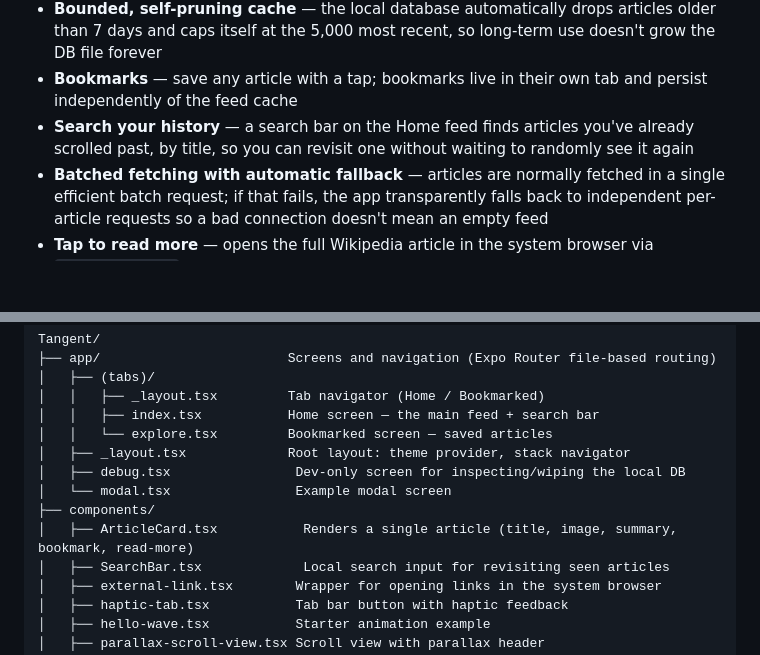
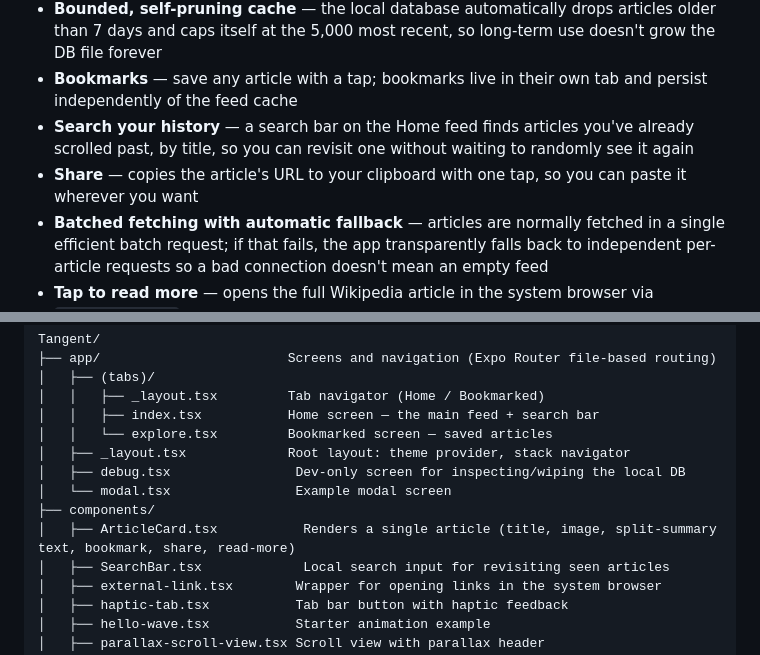
Before and after one commit to DRmadebot/Projects, a Markdown page: Tangent/README.md, 2 parts joined by grey strips. GitHub-like rendering; blank space fills up the shorter version.

```diff
--- a/Tangent/README.md
+++ b/Tangent/README.md
@@ -43,6 +43,7 @@ Tangent is a mobile-first content discovery app. Instead of searching for what y
 - **Bounded, self-pruning cache** — the local database automatically drops articles older than 7 days and caps itself at the 5,000 most recent, so long-term use doesn't grow the DB file forever
 - **Bookmarks** — save any article with a tap; bookmarks live in their own tab and persist independently of the feed cache
 - **Search your history** — a search bar on the Home feed finds articles you've already scrolled past, by title, so you can revisit one without waiting to randomly see it again
+- **Share** — copies the article's URL to your clipboard with one tap, so you can paste it wherever you want
 - **Batched fetching with automatic fallback** — articles are normally fetched in a single efficient batch request; if that fails, the app transparently falls back to independent per-article requests so a bad connection doesn't mean an empty feed
 - **Tap to read more** — opens the full Wikipedia article in the system browser via `Linking.openURL`
 - **Haptic tab feedback** on navigation (via `expo-haptics`)
@@ -116,7 +117,7 @@ Tangent/
 │   ├── debug.tsx                Dev-only screen for inspecting/wiping the local DB
 │   └── modal.tsx                Example modal screen
 ├── components/
-│   ├── ArticleCard.tsx           Renders a single article (title, image, summary, bookmark, read-more)
+│   ├── ArticleCard.tsx           Renders a single article (title, image, split-summary text, bookmark, share, read-more)
 │   ├── SearchBar.tsx             Local search input for revisiting seen articles
 │   ├── external-link.tsx        Wrapper for opening links in the system browser
 │   ├── haptic-tab.tsx           Tab bar button with haptic feedback
```
